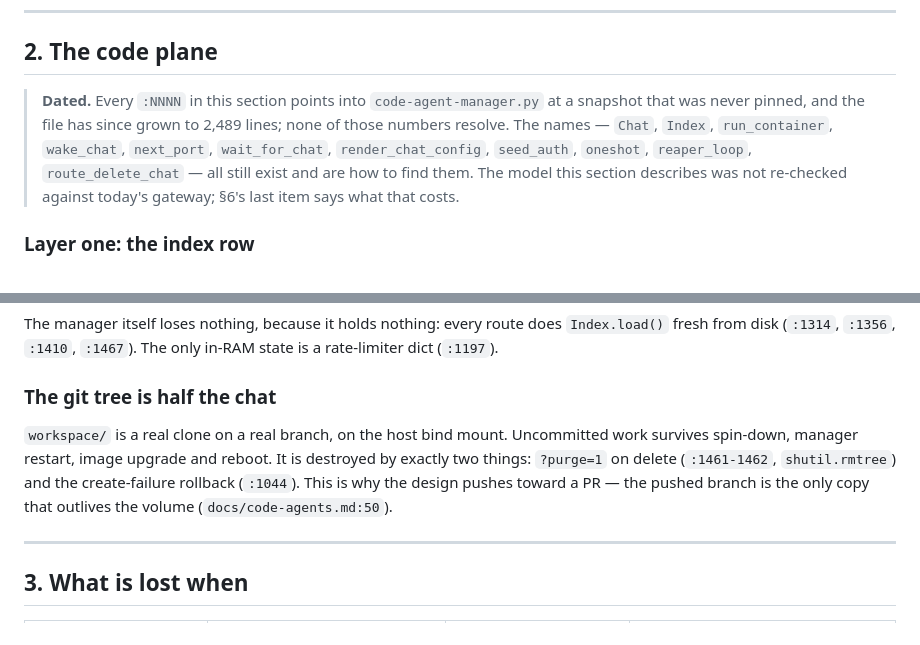
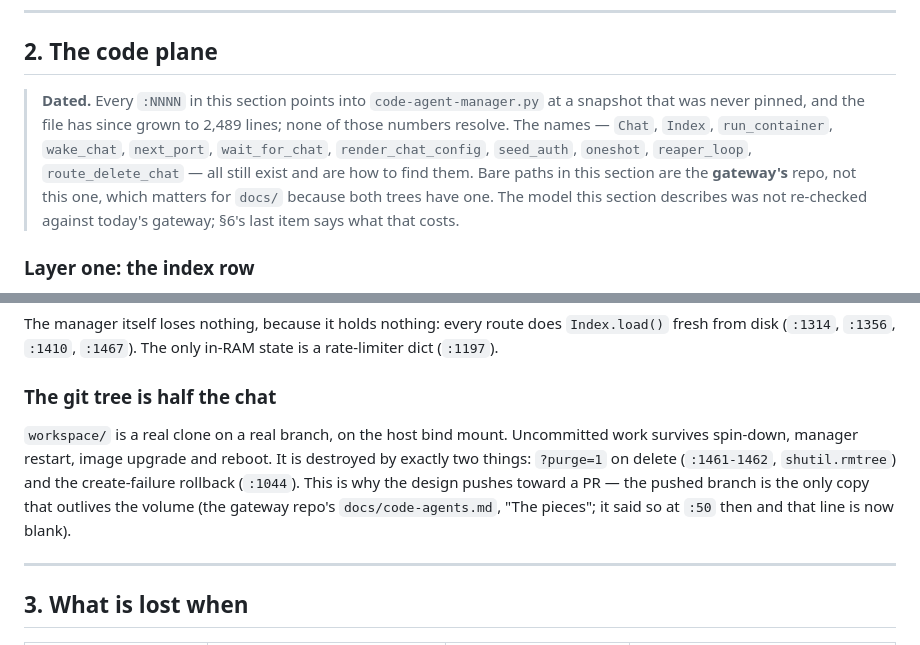
Before and after one commit to PhillipChaffee/goose-phone-app, a Markdown page: docs/where-state-lives.md, 2 parts joined by grey strips. Drawn GitHub-style.

Commit message:
Say which repo a bare docs/ path in §2 belongs to
`docs/code-agents.md:50` sits in a section whose citations are all
gateway-relative, but `docs/` is a directory both trees have — so a reader of
this repository resolves it to a file that does not exist here, and nothing
in the sentence says otherwise. Every other gateway-relative path in §2
(`config/code-agents/Containerfile`, `scripts/vps/systemd/…`,
`stub-engine.sh`) is unambiguous because this repo has no such prefix; this
one is not.

Named as the gateway's, and pointed at its heading instead of its line, since
that line is blank there now — which is the same drift the rest of §2 has and
one more reason to resolve gateway citations by name. §2's dated note now
says the rule once, at the top, rather than leaving it to each citation.

```diff
--- a/docs/where-state-lives.md
+++ b/docs/where-state-lives.md
@@ -103,7 +102,7 @@ The app opens on Settings, disconnected (`src/state.rs:790-796`) — but not on
 
 ## 2. The code plane
 
-> **Dated.** Every `:NNNN` in this section points into `code-agent-manager.py` at a snapshot that was never pinned, and the file has since grown to 2,489 lines; none of those numbers resolve. The names — `Chat`, `Index`, `run_container`, `wake_chat`, `next_port`, `wait_for_chat`, `render_chat_config`, `seed_auth`, `oneshot`, `reaper_loop`, `route_delete_chat` — all still exist and are how to find them. The model this section describes was not re-checked against today's gateway; §6's last item says what that costs.
+> **Dated.** Every `:NNNN` in this section points into `code-agent-manager.py` at a snapshot that was never pinned, and the file has since grown to 2,489 lines; none of those numbers resolve. The names — `Chat`, `Index`, `run_container`, `wake_chat`, `next_port`, `wait_for_chat`, `render_chat_config`, `seed_auth`, `oneshot`, `reaper_loop`, `route_delete_chat` — all still exist and are how to find them. Bare paths in this section are the **gateway's** repo, not this one, which matters for `docs/` because both trees have one. The model this section describes was not re-checked against today's gateway; §6's last item says what that costs.
 
 ### Layer one: the index row
 
@@ -150,7 +149,7 @@ The manager itself loses nothing, because it holds nothing: every route does `In
 
 ### The git tree is half the chat
 
-`workspace/` is a real clone on a real branch, on the host bind mount. Uncommitted work survives spin-down, manager restart, image upgrade and reboot. It is destroyed by exactly two things: `?purge=1` on delete (`:1461-1462`, `shutil.rmtree`) and the create-failure rollback (`:1044`). This is why the design pushes toward a PR — the pushed branch is the only copy that outlives the volume (`docs/code-agents.md:50`).
+`workspace/` is a real clone on a real branch, on the host bind mount. Uncommitted work survives spin-down, manager restart, image upgrade and reboot. It is destroyed by exactly two things: `?purge=1` on delete (`:1461-1462`, `shutil.rmtree`) and the create-failure rollback (`:1044`). This is why the design pushes toward a PR — the pushed branch is the only copy that outlives the volume (the gateway repo's `docs/code-agents.md`, "The pieces"; it said so at `:50` then and that line is now blank).
 
 ---
 
```
Also changed, not shown: other parts of docs/where-state-lives.md (+0 -1 lines).
